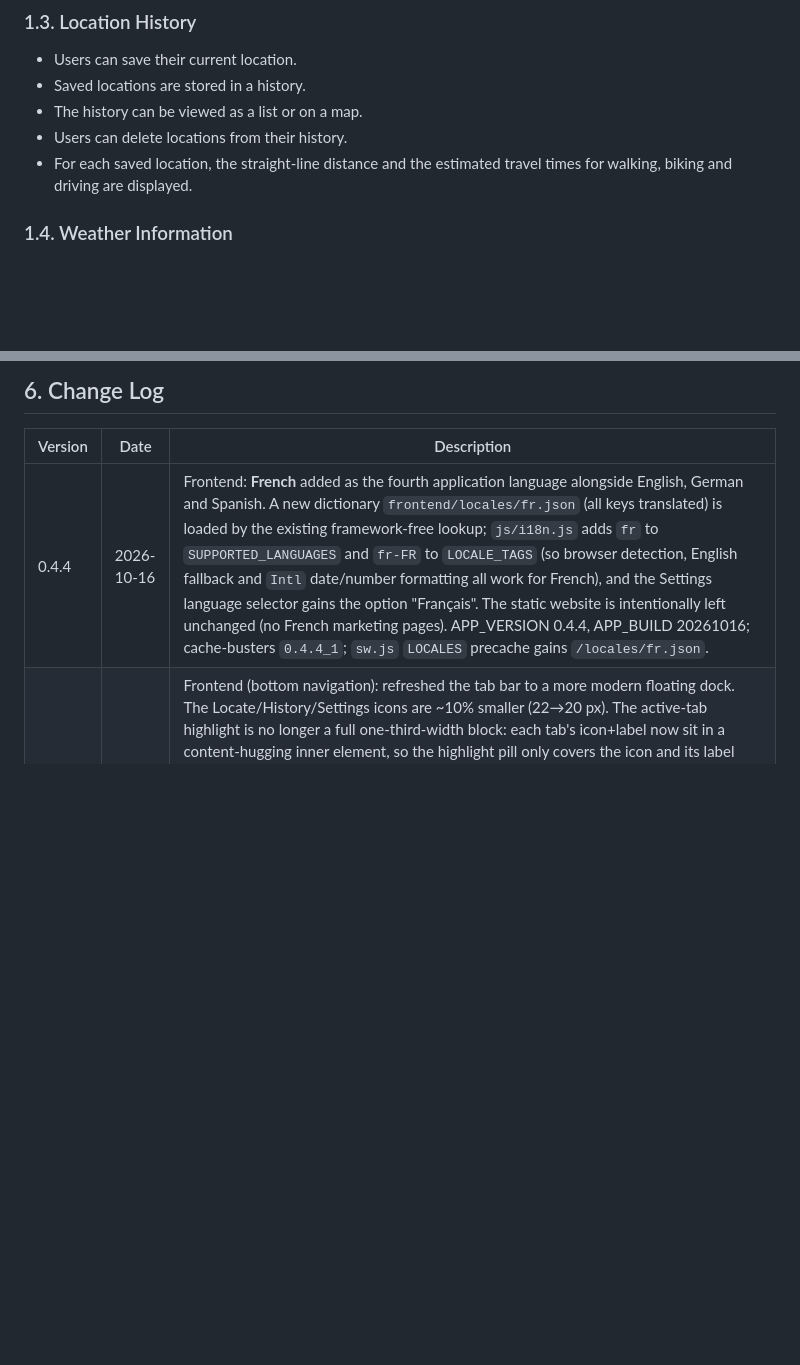
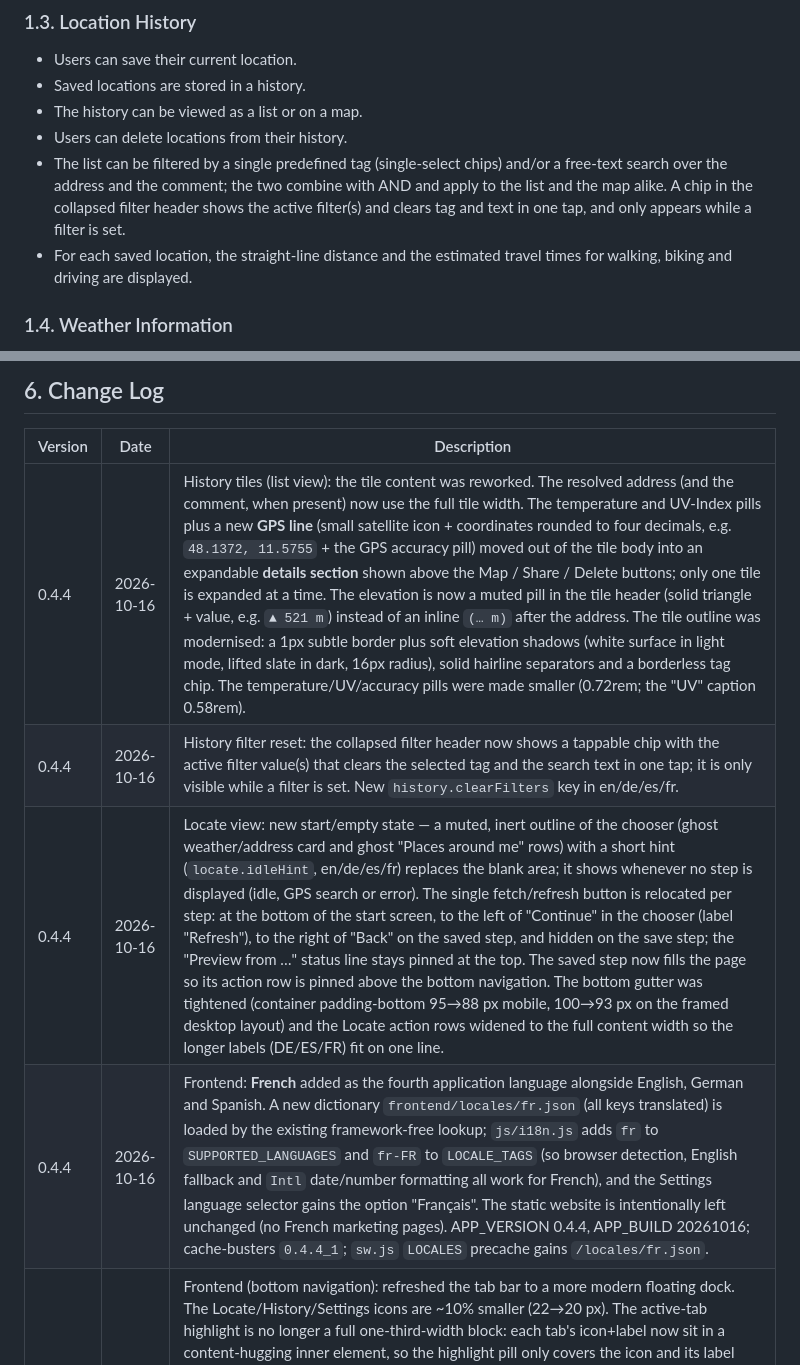
Before and after one commit to g0untlet/locate.me, a Markdown page: docs/functional-scope.md, 2 parts joined by grey strips. Drawn GitHub-style; blank space fills up the shorter version.

```diff
--- a/docs/functional-scope.md
+++ b/docs/functional-scope.md
@@ -18,6 +18,7 @@
 - Saved locations are stored in a history.
 - The history can be viewed as a list or on a map.
 - Users can delete locations from their history.
+- The list can be filtered by a single predefined tag (single-select chips) and/or a free-text search over the address and the comment; the two combine with AND and apply to the list and the map alike. A chip in the collapsed filter header shows the active filter(s) and clears tag and text in one tap, and only appears while a filter is set.
 - For each saved location, the straight-line distance and the estimated travel times for walking, biking and driving are displayed.
 
 ### 1.4. Weather Information
@@ -214,6 +216,9 @@ component.
 
 | Version | Date | Description |
 |---------|------|-------------|
+| 0.4.4 | 2026-10-16 | History tiles (list view): the tile content was reworked. The resolved address (and the comment, when present) now use the full tile width. The temperature and UV-Index pills plus a new **GPS line** (small satellite icon + coordinates rounded to four decimals, e.g. `48.1372, 11.5755` + the GPS accuracy pill) moved out of the tile body into an expandable **details section** shown above the Map / Share / Delete buttons; only one tile is expanded at a time. The elevation is now a muted pill in the tile header (solid triangle + value, e.g. `▲ 521 m`) instead of an inline `(… m)` after the address. The tile outline was modernised: a 1px subtle border plus soft elevation shadows (white surface in light mode, lifted slate in dark, 16px radius), solid hairline separators and a borderless tag chip. The temperature/UV/accuracy pills were made smaller (0.72rem; the "UV" caption 0.58rem). |
+| 0.4.4 | 2026-10-16 | History filter reset: the collapsed filter header now shows a tappable chip with the active filter value(s) that clears the selected tag and the search text in one tap; it is only visible while a filter is set. New `history.clearFilters` key in en/de/es/fr. |
+| 0.4.4 | 2026-10-16 | Locate view: new start/empty state — a muted, inert outline of the chooser (ghost weather/address card and ghost "Places around me" rows) with a short hint (`locate.idleHint`, en/de/es/fr) replaces the blank area; it shows whenever no step is displayed (idle, GPS search or error). The single fetch/refresh button is relocated per step: at the bottom of the start screen, to the left of "Continue" in the chooser (label "Refresh"), to the right of "Back" on the saved step, and hidden on the save step; the "Preview from …" status line stays pinned at the top. The saved step now fills the page so its action row is pinned above the bottom navigation. The bottom gutter was tightened (container padding-bottom 95→88 px mobile, 100→93 px on the framed desktop layout) and the Locate action rows widened to the full content width so the longer labels (DE/ES/FR) fit on one line. |
 | 0.4.4 | 2026-10-16 | Frontend: **French** added as the fourth application language alongside English, German and Spanish. A new dictionary `frontend/locales/fr.json` (all keys translated) is loaded by the existing framework-free lookup; `js/i18n.js` adds `fr` to `SUPPORTED_LANGUAGES` and `fr-FR` to `LOCALE_TAGS` (so browser detection, English fallback and `Intl` date/number formatting all work for French), and the Settings language selector gains the option "Français". The static website is intentionally left unchanged (no French marketing pages). APP_VERSION 0.4.4, APP_BUILD 20261016; cache-busters `0.4.4_1`; `sw.js` `LOCALES` precache gains `/locales/fr.json`. |
 | 0.4.4 | 2026-10-16 | Frontend (bottom navigation): refreshed the tab bar to a more modern floating dock. The Locate/History/Settings icons are ~10% smaller (22→20 px). The active-tab highlight is no longer a full one-third-width block: each tab's icon+label now sit in a content-hugging inner element, so the highlight pill only covers the icon and its label with a slight overlap on the sides (works for the longest labels in every language; `white-space: nowrap` keeps them on one line). The bar itself now floats — rounded, bordered, with a soft shadow, inset 12 px from the sides and 10 px above the safe-area bottom — and the container's bottom gutter was raised (85→95 px mobile, 90→100 px desktop) so no content is covered. No behavioral change beyond the wrapping `<span>`; the `style.css` cache-buster moves to `0.4.4_3` (mirrored in the `sw.js` `ASSETS` precache manifest). |
 | 0.4.4 | 2026-10-16 | Frontend (History): the direction arrow in each history card's badge is enlarged from 12 px to 14 px (`css/style.css` `.log-direction-arrow`) so it is easier to read. The SVG scales its `2.5` stroke with the box, so the glyph is slightly bolder too; at 14 px it sits just above the `0.75rem` direction letter and stays subordinate to the address text. Rotation behavior is unchanged (`transform-box: fill-box` / `transform-origin: center` / the `will-change` guard stay as-is). `style.css` cache-buster moves to `0.4.4_4` (mirrored in `sw.js` `ASSETS`). |
```
Also changed, not shown: other parts of docs/functional-scope.md (+9 -8 lines), docs/technical-landscape.md (+2 -0 lines).
